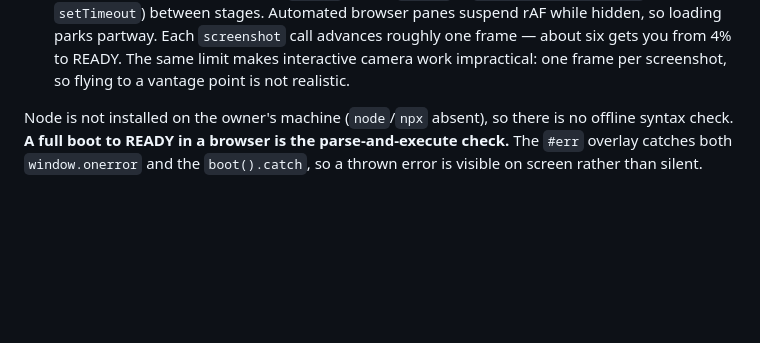
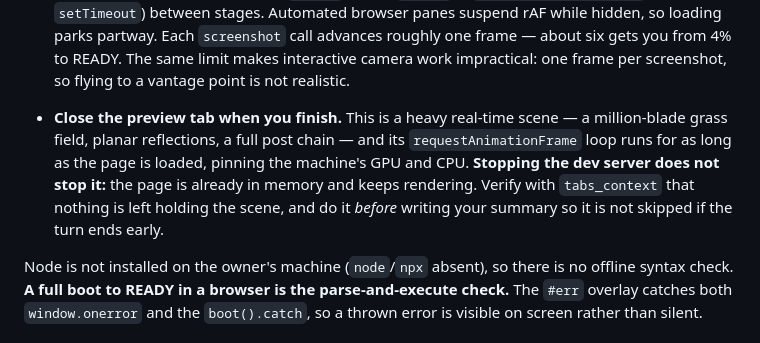
Before and after one commit to howarddc/hoshi-no-tani, a Markdown page: AGENTS.md, the part around the change. GitHub-like rendering; blank space fills up the shorter version.

Commit message:
AGENTS.md: close the preview tab when a batch ends
The scene's requestAnimationFrame loop runs for as long as the page is loaded
and pins the machine's GPU and CPU. Stopping the dev server does not stop it —
the page is already in memory. A stale localhost tab was observed still
rendering at 39 fps after its server had been shut down.

Co-Authored-By: Claude Opus 5 <noreply@anthropic.com>

```diff
--- a/AGENTS.md
+++ b/AGENTS.md
@@ -100,6 +100,14 @@ Two environment traps have cost real time before:
   call advances roughly one frame — about six gets you from 4% to READY. The
   same limit makes interactive camera work impractical: one frame per
   screenshot, so flying to a vantage point is not realistic.
+
+- **Close the preview tab when you finish.** This is a heavy real-time scene —
+  a million-blade grass field, planar reflections, a full post chain — and its
+  `requestAnimationFrame` loop runs for as long as the page is loaded, pinning
+  the machine's GPU and CPU. **Stopping the dev server does not stop it:** the
+  page is already in memory and keeps rendering. Verify with `tabs_context`
+  that nothing is left holding the scene, and do it *before* writing your
+  summary so it is not skipped if the turn ends early.
 
 Node is not installed on the owner's machine (`node`/`npx` absent), so there is
 no offline syntax check. **A full boot to READY in a browser is the
```
